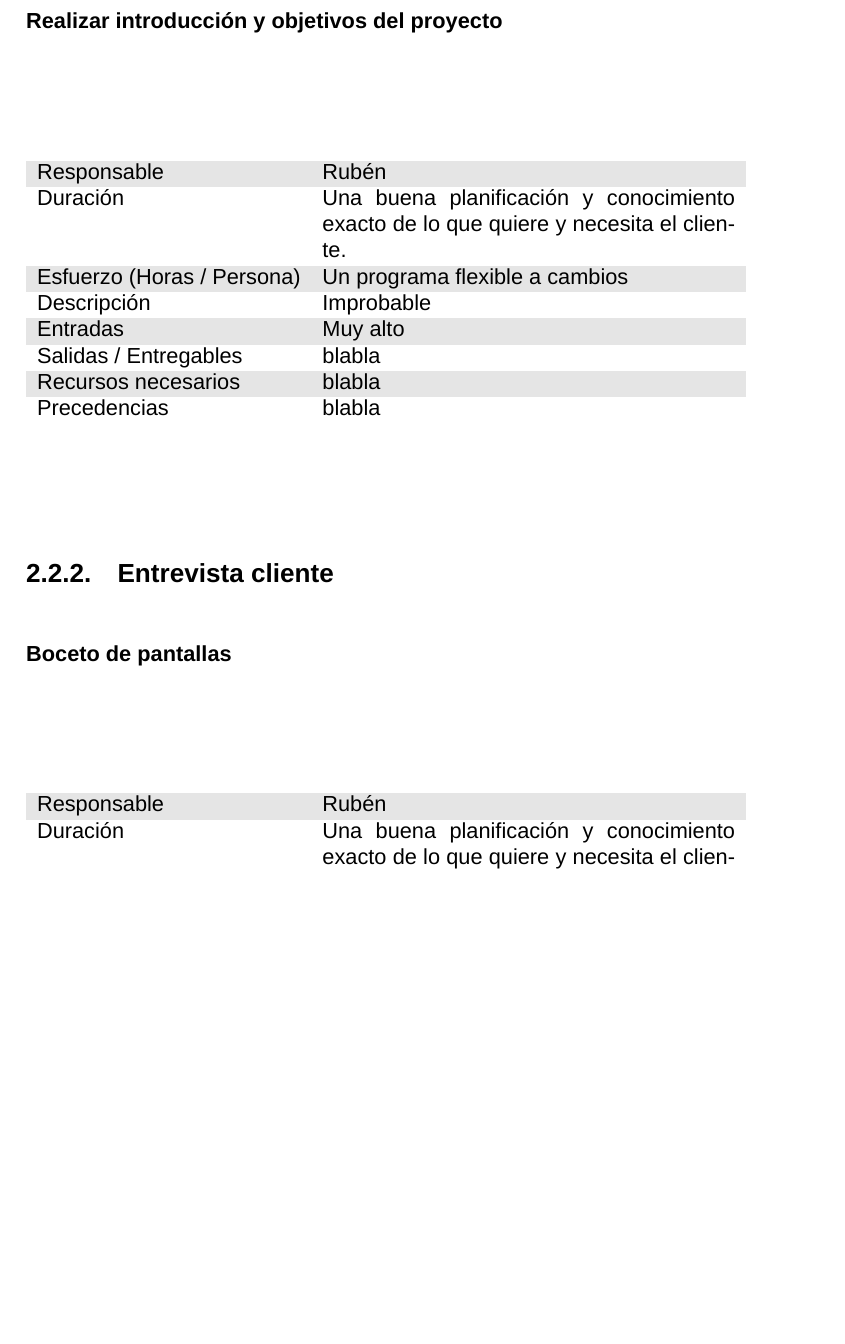
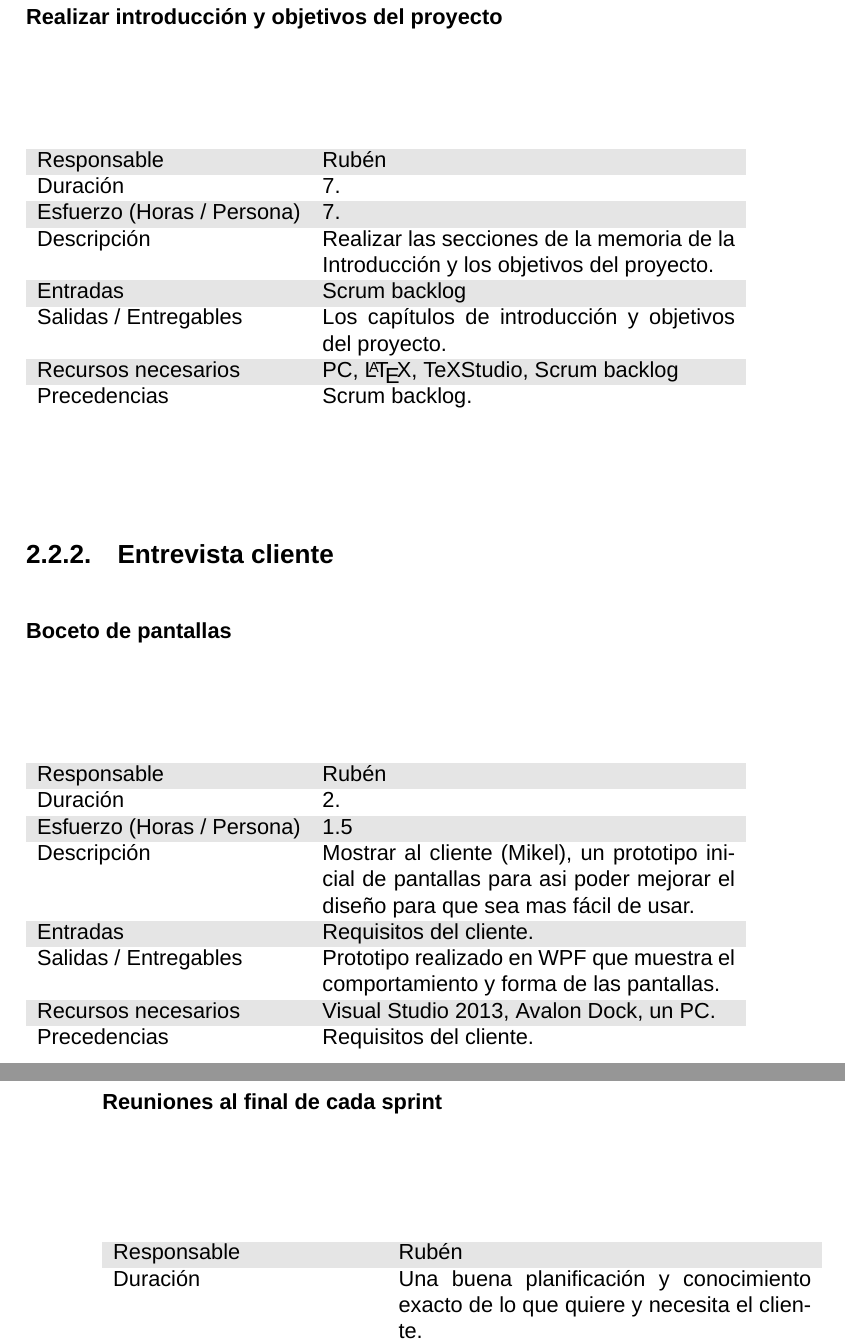
Before and after one commit to RubenAgudo/TFG_Documentation, a LaTeX book (main.tex, which reads Chapters/Objetivos_del_proyecto.tex): part of page 9 of 37 before the commit and two parts of pages 9 and 10 of 37 after it, the two joined at a grey line, cut so that both start at the same text, the shorter picture padded with empty space. Compiled offline with XeLaTeX; a missing font is replaced by an installed copy or a similar font.

Commit message:
Añadido algunas descripciones a los objetivos del proyecto

```diff
--- a/Chapters/Objetivos_del_proyecto.tex
+++ b/Chapters/Objetivos_del_proyecto.tex
@@ -67,13 +68,14 @@ se representa que es lo que va a hacerse.
         \rowcolors{1}{lightgray}{} %\rowcolors{<starting row index>}{<odd row color>}{<even row color>}
         \begin{tabular}{l p{8cm}}
             Responsable                           & Rub\'{e}n \\
-            Duraci\'{o}n                          & Una buena planificación y conocimiento exacto de lo que quiere y necesita el cliente. \\
-            Esfuerzo (Horas / Persona)            & Un programa flexible a cambios \\
-            Descripci\'{o}n                       & Improbable \\
-            Entradas                              & Muy alto\\
-            Salidas / Entregables                 & blabla \\
-            Recursos necesarios                   & blabla \\
-            Precedencias                          & blabla \\
+            Duraci\'{o}n                          & 7. \\
+            Esfuerzo (Horas / Persona)            & 7. \\
+            Descripci\'{o}n                       & Realizar las secciones de la memoria de la Introducci\'{o}n y los
+                                                    objetivos del proyecto. \\
+            Entradas                              & Scrum backlog  \\
+            Salidas / Entregables                 & Los cap\'{i}tulos de introducci\'{o}n y objetivos del proyecto. \\
+            Recursos necesarios                   & PC, \LaTeX, TeXStudio, Scrum backlog \\
+            Precedencias                          & Scrum backlog. \\
         \end{tabular}
     \end{center}
 
@@ -81,6 +83,25 @@ se representa que es lo que va a hacerse.
 
 \subsection{Entrevista cliente}
 \subsubsection{Boceto de pantallas}
+\begin{table}[H]
+    \begin{center}
+        \rowcolors{1}{lightgray}{} %\rowcolors{<starting row index>}{<odd row color>}{<even row color>}
+        \begin{tabular}{l p{8cm}}
+            Responsable                           & Rub\'{e}n \\
+            Duraci\'{o}n                          & 2. \\
+            Esfuerzo (Horas / Persona)            & 1.5 \\
+            Descripci\'{o}n                       & Mostrar al cliente (Mikel), un prototipo inicial de pantallas
+                                                    para asi poder mejorar el dise\~{n}o para que sea mas f\'{a}cil de usar. \\
+            Entradas                              & Requisitos del cliente. \\
+            Salidas / Entregables                 & Prototipo realizado en WPF que muestra el comportamiento y forma de las pantallas. \\
+            Recursos necesarios                   & Visual Studio 2013, Avalon Dock, un PC. \\
+            Precedencias                          & Requisitos del cliente. \\
+        \end{tabular}
+    \end{center}
+
+\end{table}
+
+\subsubsection{Reuniones al final de cada sprint}
 \begin{table}[H]
     \begin{center}
         \rowcolors{1}{lightgray}{} %\rowcolors{<starting row index>}{<odd row color>}{<even row color>}
```
Also changed, not shown: Chapters/Objetivos_del_proyecto.tex (29 more changed lines).
